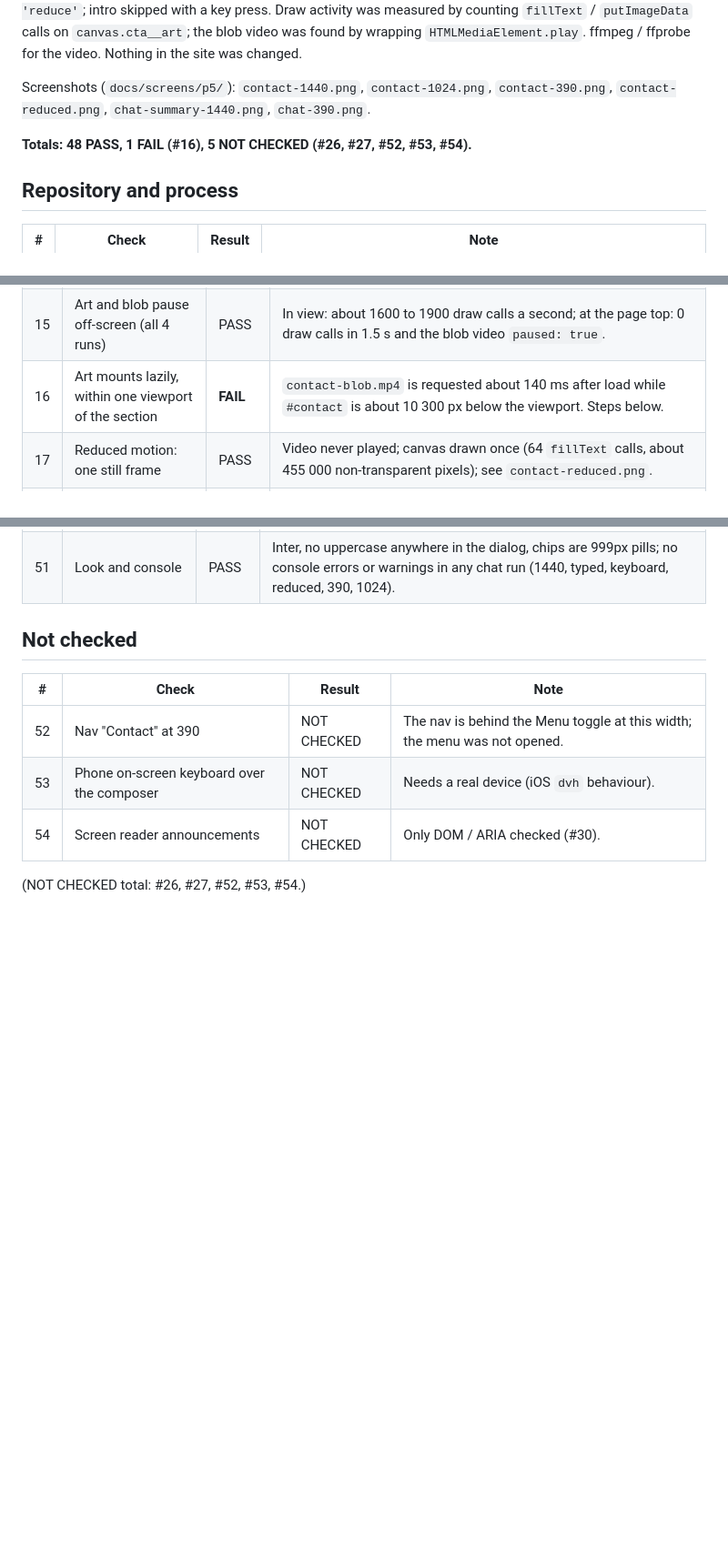
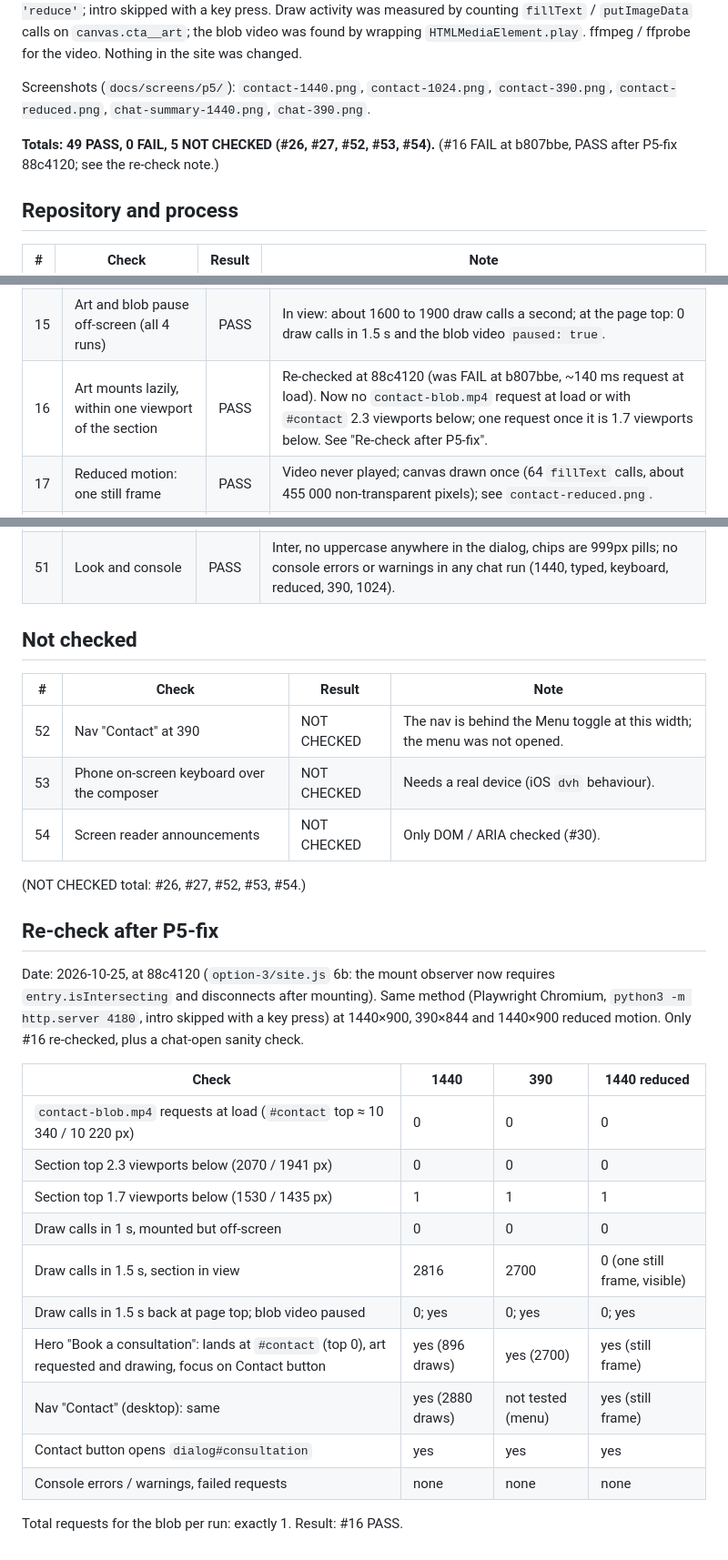
Before and after one commit to dmytrotanetsqre/qre-website, a Markdown page: docs/qa-contact-chat.md, 3 parts joined by grey strips. Shown at 91% size. Drawn GitHub-style; blank space fills up the shorter version.

Commit message:
P5-fix: QA re-check
Co-Authored-By: Claude Sonnet 5.5 <noreply@anthropic.com>
Claude-Session: https://claude.ai/code/session_012zNvdtaDnhmaxNkbobvvDm

```diff
--- a/docs/qa-contact-chat.md
+++ b/docs/qa-contact-chat.md
@@ -5,7 +5,7 @@ Method: `python3 -m http.server 4180` at the repo root, Playwright Chromium (hea
 
 Screenshots (`docs/screens/p5/`): `contact-1440.png`, `contact-1024.png`, `contact-390.png`, `contact-reduced.png`, `chat-summary-1440.png`, `chat-390.png`.
 
-**Totals: 48 PASS, 1 FAIL (#16), 5 NOT CHECKED (#26, #27, #52, #53, #54).**
+**Totals: 49 PASS, 0 FAIL, 5 NOT CHECKED (#26, #27, #52, #53, #54).** (#16 FAIL at b807bbe, PASS after P5-fix 88c4120; see the re-check note.)
 
 ## Repository and process
 
@@ -31,7 +31,7 @@ Screenshots (`docs/screens/p5/`): `contact-1440.png`, `contact-1024.png`, `conta
 | 13 | Reduced motion resets the overlap | PASS | `margin-top: 0`, last case `position: relative`, as the plan says to keep. |
 | 14 | Art = `asciiArt` with v1 settings and the blob | PASS | Source `../assets/contact-blob.mp4`, playing, `loop` on; brightness 0.62 × 0.6, `playIntro: false`, `mediaScale` 1.4 / `narrow.mediaScale` 2; hover deform and `restDim` left at CONFIG defaults (true / 0.45, same as v1) by code read; hover itself not exercised in the browser. |
 | 15 | Art and blob pause off-screen (all 4 runs) | PASS | In view: about 1600 to 1900 draw calls a second; at the page top: 0 draw calls in 1.5 s and the blob video `paused: true`. |
-| 16 | Art mounts lazily, within one viewport of the section | **FAIL** | `contact-blob.mp4` is requested about 140 ms after load while `#contact` is about 10 300 px below the viewport. Steps below. |
+| 16 | Art mounts lazily, within one viewport of the section | PASS | Re-checked at 88c4120 (was FAIL at b807bbe, ~140 ms request at load). Now no `contact-blob.mp4` request at load or with `#contact` 2.3 viewports below; one request once it is 1.7 viewports below. See "Re-check after P5-fix". |
 | 17 | Reduced motion: one still frame | PASS | Video never played; canvas drawn once (64 `fillText` calls, about 455 000 non-transparent pixels); see `contact-reduced.png`. |
 | 18 | Nav "Contact" and hero "Book a consultation" (A-02) | PASS | Smooth-scroll to `#contact` (top within 1 px), focus lands on the Contact button, chat stays closed. At 390 only the hero button was tested (see #52). |
 | 19 | Console on a full scroll (4 runs) | PASS | No errors or warnings. |
@@ -96,3 +96,22 @@ Screenshot: none (nothing visible; it is a network-timing fault).
 | 54 | Screen reader announcements | NOT CHECKED | Only DOM / ARIA checked (#30). |
 
 (NOT CHECKED total: #26, #27, #52, #53, #54.)
+
+## Re-check after P5-fix
+
+Date: 2026-10-25, at 88c4120 (`option-3/site.js` 6b: the mount observer now requires `entry.isIntersecting` and disconnects after mounting). Same method (Playwright Chromium, `python3 -m http.server 4180`, intro skipped with a key press) at 1440×900, 390×844 and 1440×900 reduced motion. Only #16 re-checked, plus a chat-open sanity check.
+
+| Check | 1440 | 390 | 1440 reduced |
+| --- | --- | --- | --- |
+| `contact-blob.mp4` requests at load (`#contact` top ≈ 10 340 / 10 220 px) | 0 | 0 | 0 |
+| Section top 2.3 viewports below (2070 / 1941 px) | 0 | 0 | 0 |
+| Section top 1.7 viewports below (1530 / 1435 px) | 1 | 1 | 1 |
+| Draw calls in 1 s, mounted but off-screen | 0 | 0 | 0 |
+| Draw calls in 1.5 s, section in view | 2816 | 2700 | 0 (one still frame, visible) |
+| Draw calls in 1.5 s back at page top; blob video paused | 0; yes | 0; yes | 0; yes |
+| Hero "Book a consultation": lands at `#contact` (top 0), art requested and drawing, focus on Contact button | yes (896 draws) | yes (2700) | yes (still frame) |
+| Nav "Contact" (desktop): same | yes (2880 draws) | not tested (menu) | yes (still frame) |
+| Contact button opens `dialog#consultation` | yes | yes | yes |
+| Console errors / warnings, failed requests | none | none | none |
+
+Total requests for the blob per run: exactly 1. Result: #16 PASS.
```
Also changed, not shown: other parts of docs/qa-contact-chat.md (+1 -1 lines), docs/PROJECT_LOG.md (+3 -0 lines).
